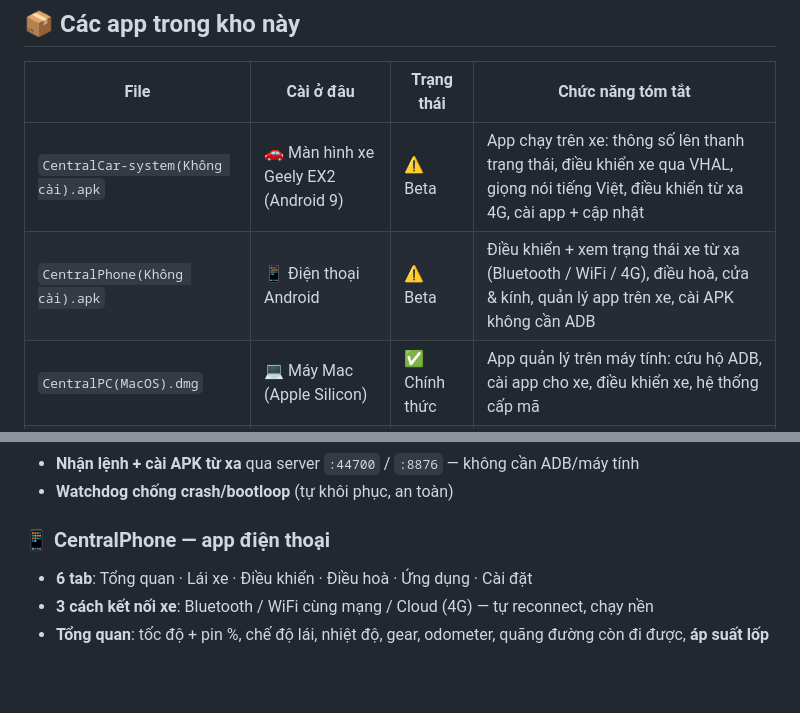
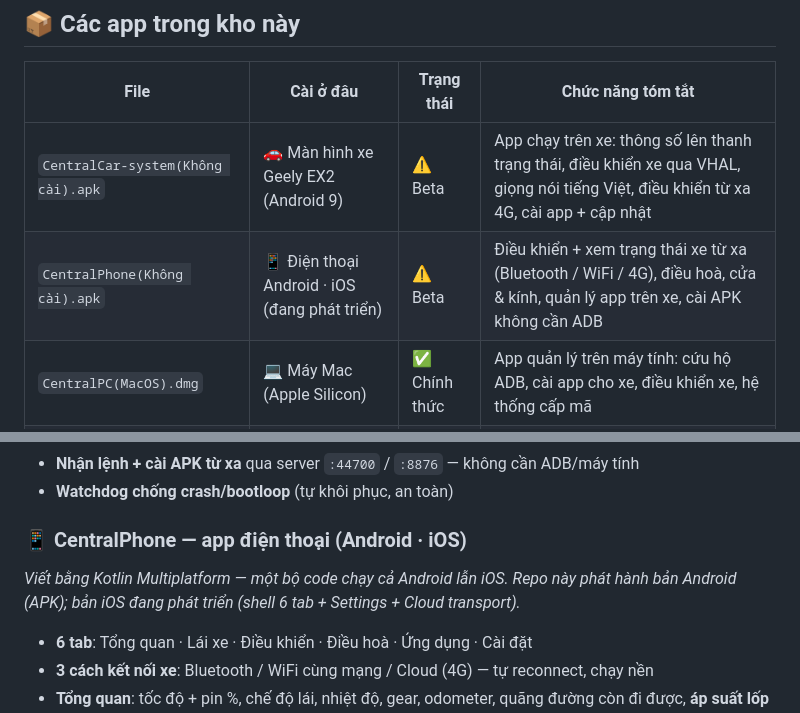
Before and after one commit to ToanMobile/geely-ex2-artifacts, a Markdown page: README.md, 2 parts joined by grey strips. GitHub-like rendering; blank space fills up the shorter version.

Commit message:
README: CentralPhone là KMP — Android phát hành, bản iOS đang phát triển

```diff
--- a/README.md
+++ b/README.md
@@ -33,7 +33,7 @@
 | File | Cài ở đâu | Trạng thái | Chức năng tóm tắt |
 |---|---|---|---|
 | `CentralCar-system(Không cài).apk` | 🚗 Màn hình xe Geely EX2 (Android 9) | ⚠️ Beta | App chạy trên xe: thông số lên thanh trạng thái, điều khiển xe qua VHAL, giọng nói tiếng Việt, điều khiển từ xa 4G, cài app + cập nhật |
-| `CentralPhone(Không cài).apk` | 📱 Điện thoại Android | ⚠️ Beta | Điều khiển + xem trạng thái xe từ xa (Bluetooth / WiFi / 4G), điều hoà, cửa & kính, quản lý app trên xe, cài APK không cần ADB |
+| `CentralPhone(Không cài).apk` | 📱 Điện thoại Android · iOS (đang phát triển) | ⚠️ Beta | Điều khiển + xem trạng thái xe từ xa (Bluetooth / WiFi / 4G), điều hoà, cửa & kính, quản lý app trên xe, cài APK không cần ADB |
 | `CentralPC(MacOS).dmg` | 💻 Máy Mac (Apple Silicon) | ✅ Chính thức | App quản lý trên máy tính: cứu hộ ADB, cài app cho xe, điều khiển xe, hệ thống cấp mã |
 | `CentralPC(Windows).exe` | 💻 Máy Windows | ✅ Chính thức | Bản Windows của CentralPC — cùng chức năng như bản macOS |
 
@@ -59,7 +59,10 @@
 - **Nhận lệnh + cài APK từ xa** qua server `:44700` / `:8876` — không cần ADB/máy tính
 - **Watchdog chống crash/bootloop** (tự khôi phục, an toàn)
 
-### 📱 CentralPhone — app điện thoại
+### 📱 CentralPhone — app điện thoại (Android · iOS)
+
+*Viết bằng Kotlin Multiplatform — một bộ code chạy cả Android lẫn iOS. Repo này phát hành
+bản Android (APK); bản iOS đang phát triển (shell 6 tab + Settings + Cloud transport).*
 
 - **6 tab**: Tổng quan · Lái xe · Điều khiển · Điều hoà · Ứng dụng · Cài đặt
 - **3 cách kết nối xe**: Bluetooth / WiFi cùng mạng / Cloud (4G) — tự reconnect, chạy nền
```
